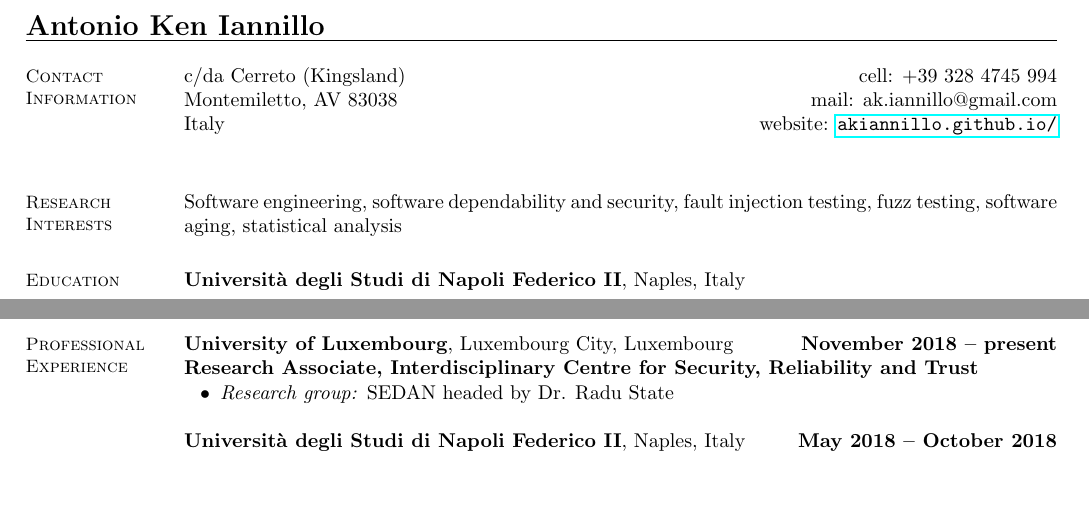
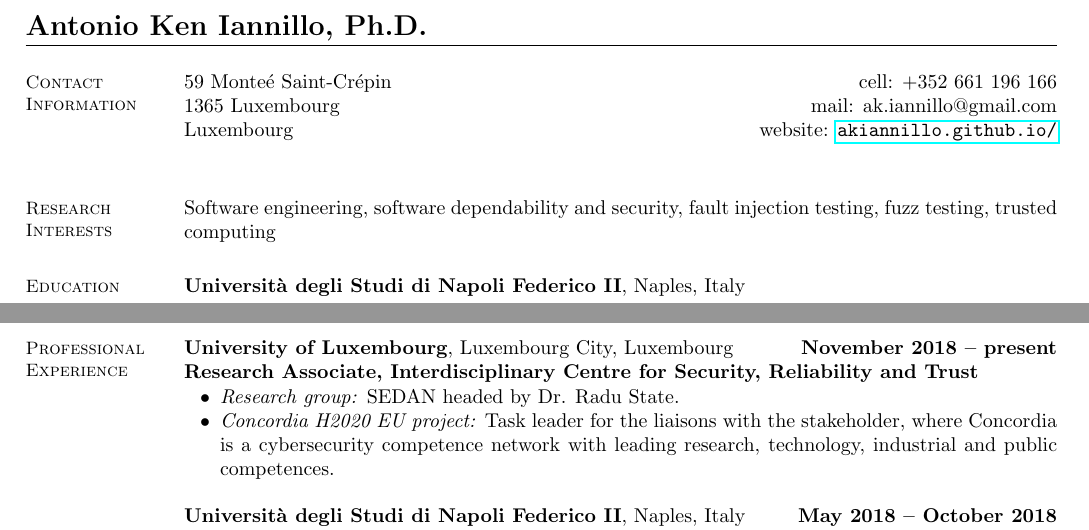
Before and after one commit to akiannillo/_OLD_akiannillo.github.io, a LaTeX CV (cv/resume.tex): two parts of page 1 of 2 before the commit and two parts of page 1 of 3 after it, joined at a grey line, cut so that both start at the same text, the shorter picture padded with empty space. Compiled offline with pdfLaTeX.

Commit message:
cv update

```diff
--- a/cv/resume.tex
+++ b/cv/resume.tex
@@ -17,7 +17,7 @@
 \Onlinefalse
 
 
-\name{\Large Antonio Ken Iannillo}
+\name{\Large Antonio Ken Iannillo, Ph.D.}
 \begin{resume}
 
 %\tikz\node[circle,draw,inner sep=1.5cm,fill overzoom image=AKI_PHOTO] (A) {};
@@ -28,11 +28,11 @@
 
 \section{\mysidestyle Contact Information}
 \ifOnline
-	mail: ak.iannillo@gmail.com	 							\hfill Montemiletto, AV\\
+	mail: ak.iannillo@gmail.com	 							\hfill Luxembourg\\
 \else
-    c/da Cerreto (Kingsland)			                   			\hfill cell: +39 328 4745 994\\
-    Montemiletto, AV 83038								        \hfill mail: ak.iannillo@gmail.com\\
-    Italy										\hfill website: \url{akiannillo.github.io/}\\
+    59 Monte\'e Saint-Cr\'epin			                   			\hfill cell: +352 661 196 166\\
+    1365 Luxembourg								        \hfill mail: ak.iannillo@gmail.com\\
+    Luxembourg										\hfill website: \url{akiannillo.github.io/}\\
 \fi
 
 
@@ -40,7 +40,7 @@
 
 
 \section{\mysidestyle Research Interests}
-Software engineering, software dependability and security, fault injection testing, fuzz testing, software aging, statistical analysis
+Software engineering, software dependability and security, fault injection testing, fuzz testing, trusted computing
 
 
 \section{\mysidestyle Education}
@@ -80,7 +80,8 @@
 \textbf{Research Associate, Interdisciplinary Centre for Security, Reliability and Trust}\hfill
 \vspace{-3mm}\\\vspace{-1mm}
 \begin{list2}
-	\item \filbreak\textit{Research group:} SEDAN headed by Dr. Radu State
+	\item \filbreak\textit{Research group:} SEDAN headed by Dr. Radu State.
+	\item \filbreak\textit{Concordia H2020 EU project:} Task leader for the liaisons with the stakeholder, where Concordia is a cybersecurity competence network with leading research, technology, industrial and public competences.
 \end{list2}
 
 
```
Also changed, not shown: cv/CV-AntonioKenIannillo.pdf, cv/resume.pdf.
